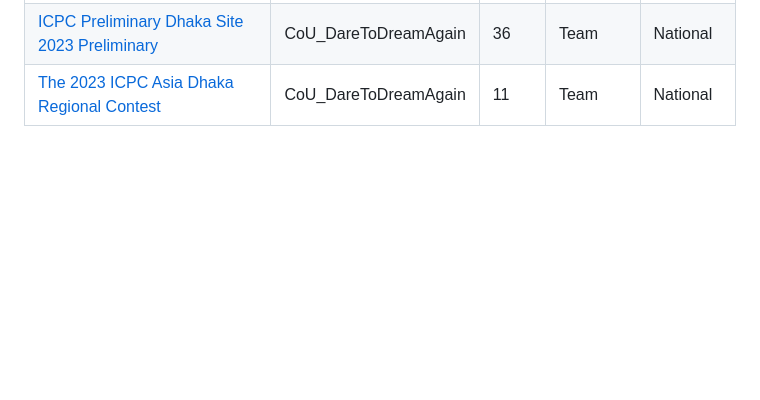
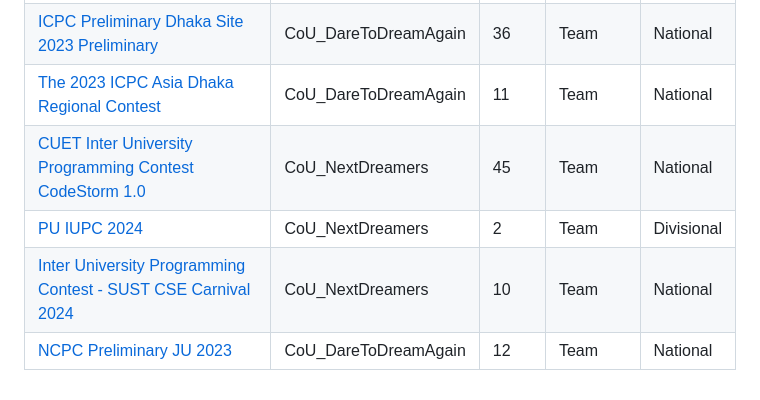
Before and after one commit to TheRakibJoy/Contest-Performance, a Markdown page: README.md, the part around the change. Rendered like a GitHub page; blank space fills up the shorter version.

```diff
--- a/README.md
+++ b/README.md
@@ -21,3 +21,7 @@
 | [15th IIUC Inter University Programming Contest 2023](https://toph.co/c/15th-iiuc-inter-university-2023/standings) | CoU_DareToDreamAgain| 4 | Team |Divisional|
 | [ICPC Preliminary Dhaka Site 2023 Preliminary](https://bapsoj.org/contests/icpc-preliminary-dhaka-2023/standings) | CoU_DareToDreamAgain| 36 | Team |National|
 | [The 2023 ICPC Asia Dhaka Regional Contest](https://icpc.global/regionals/finder/Dhaka-2024/standings) | CoU_DareToDreamAgain| 11 | Team |National|
+| [CUET Inter University Programming Contest CodeStorm 1.0](https://toph.co/c/cuet-inter-university-codestorm-1-0/standings) | CoU_NextDreamers| 45 | Team |National|
+| [PU IUPC 2024](https://drive.google.com/file/d/18RtwhBCQ5C03zFndpdQE2MXIfN-gyt2s/view?fbclid=IwAR3xJkd6mFvv0t7SQF2uClv7zlyYwIIpazVZh5lVk2UTy3_pCUSPHrRjgiY) | CoU_NextDreamers| 2 | Team |Divisional|
+| [Inter University Programming Contest - SUST CSE Carnival 2024](https://toph.co/c/inter-university-sust-cse-carnival-2024/standings) | CoU_NextDreamers| 10 | Team |National|
+| [NCPC Preliminary JU 2023](https://bapsoj.org/contests/ncpc-preliminary-ju-2023/standings) | CoU_DareToDreamAgain| 12 | Team |National|
```
